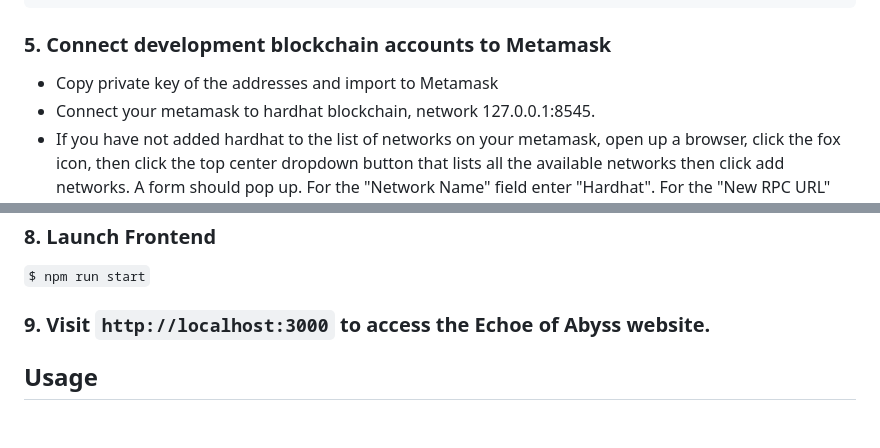
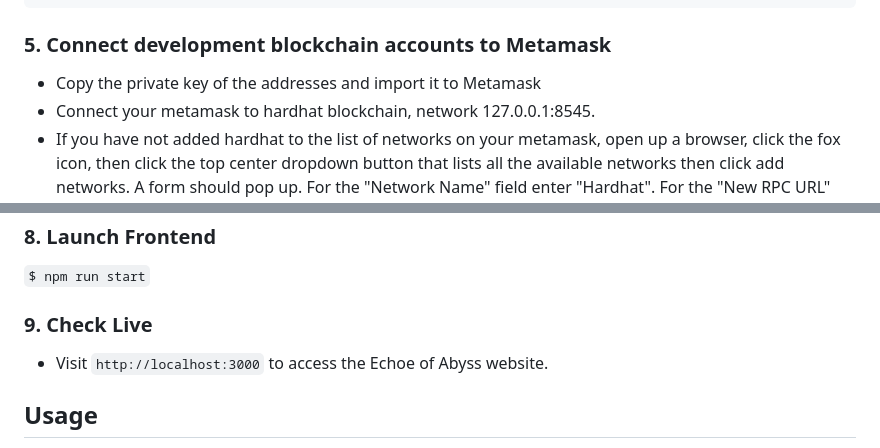
Before and after one commit to GmAbhishek/Meloduo, a Markdown page: README.md, 2 parts joined by grey strips. Rendered like a GitHub page; blank space fills up the shorter version.

````diff
--- a/README.md
+++ b/README.md
@@ -67,7 +67,7 @@ $ npx hardhat node
 ```
 
 ### 5. Connect development blockchain accounts to Metamask
-- Copy private key of the addresses and import to Metamask
+- Copy the private key of the addresses and import it to Metamask
 - Connect your metamask to hardhat blockchain, network 127.0.0.1:8545.
 - If you have not added hardhat to the list of networks on your metamask, open up a browser, click the fox icon, then click the top center dropdown button that lists all the available networks then click add networks. A form should pop up. For the "Network Name" field enter "Hardhat". For the "New RPC URL" field enter "http://127.0.0.1:8545". For the chain ID enter "31337". Then click save.
 
@@ -79,7 +79,8 @@ $ npx hardhat node
 
 ### 8. Launch Frontend
 `$ npm run start`
-### 9. Visit `http://localhost:3000` to access the Echoe of Abyss website.
+### 9. Check Live
+- Visit `http://localhost:3000` to access the Echoe of Abyss website.
 
 ## Usage
 
````
Also changed, not shown: other parts of README.md (+1 -1 lines).
